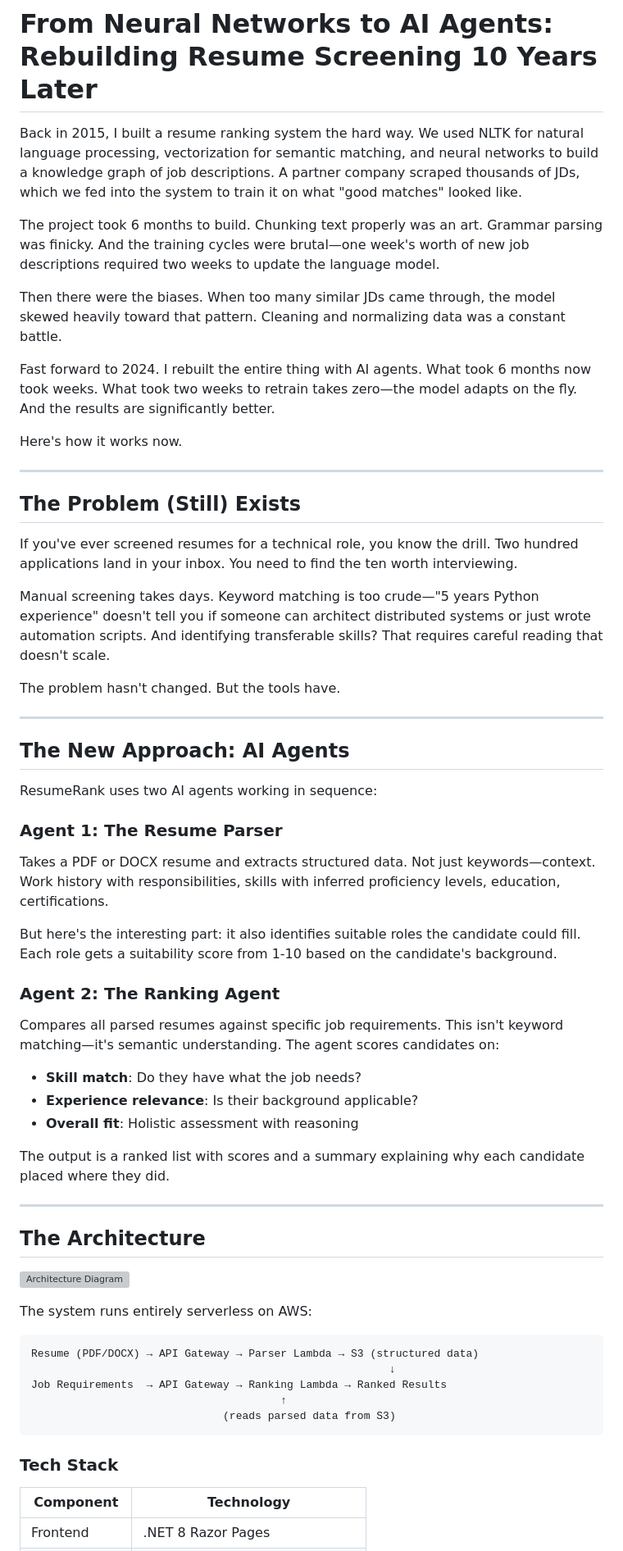
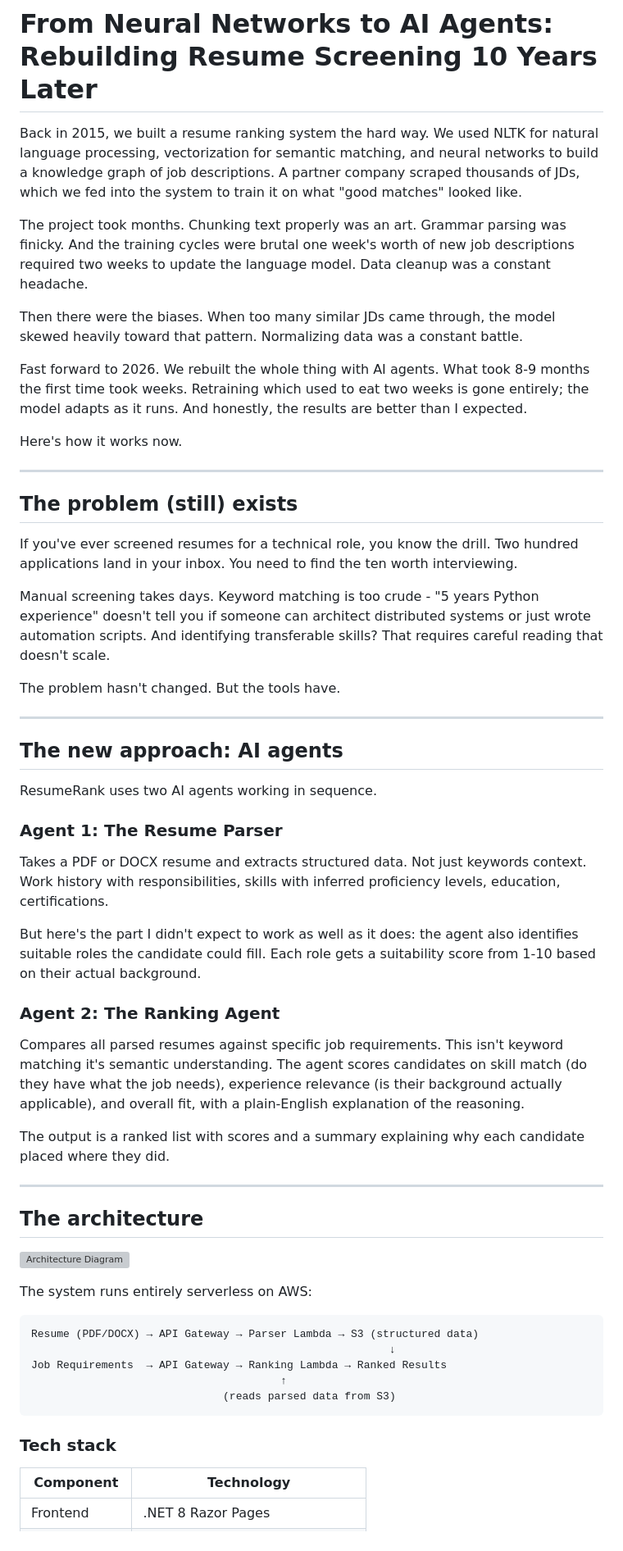
Before and after one commit to skizha/ResumeRank, a Markdown page: docs/article.md, the part around one of its changes. Shown at 82% size. Rendered like a GitHub page; grey boxes are pictures that could not be loaded.

````diff
--- a/docs/article.md
+++ b/docs/article.md
@@ -1,49 +1,46 @@
 # From Neural Networks to AI Agents: Rebuilding Resume Screening 10 Years Later
 
-Back in 2015, I built a resume ranking system the hard way. We used NLTK for natural language processing, vectorization for semantic matching, and neural networks to build a knowledge graph of job descriptions. A partner company scraped thousands of JDs, which we fed into the system to train it on what "good matches" looked like.
+Back in 2015, we built a resume ranking system the hard way. We used NLTK for natural language processing, vectorization for semantic matching, and neural networks to build a knowledge graph of job descriptions. A partner company scraped thousands of JDs, which we fed into the system to train it on what "good matches" looked like.
 
-The project took 6 months to build. Chunking text properly was an art. Grammar parsing was finicky. And the training cycles were brutal—one week's worth of new job descriptions required two weeks to update the language model.
+The project took months. Chunking text properly was an art. Grammar parsing was finicky. And the training cycles were brutal one week's worth of new job descriptions required two weeks to update the language model. Data cleanup was a constant headache.
 
-Then there were the biases. When too many similar JDs came through, the model skewed heavily toward that pattern. Cleaning and normalizing data was a constant battle.
+Then there were the biases. When too many similar JDs came through, the model skewed heavily toward that pattern. Normalizing data was a constant battle.
 
-Fast forward to 2024. I rebuilt the entire thing with AI agents. What took 6 months now took weeks. What took two weeks to retrain takes zero—the model adapts on the fly. And the results are significantly better.
+Fast forward to 2026. We rebuilt the whole thing with AI agents. What took 8-9 months the first time took weeks. Retraining which used to eat two weeks is gone entirely; the model adapts as it runs. And honestly, the results are better than I expected.
 
 Here's how it works now.
 
 ---
 
-## The Problem (Still) Exists
+## The problem (still) exists
 
 If you've ever screened resumes for a technical role, you know the drill. Two hundred applications land in your inbox. You need to find the ten worth interviewing.
 
-Manual screening takes days. Keyword matching is too crude—"5 years Python experience" doesn't tell you if someone can architect distributed systems or just wrote automation scripts. And identifying transferable skills? That requires careful reading that doesn't scale.
+Manual screening takes days. Keyword matching is too crude - "5 years Python experience" doesn't tell you if someone can architect distributed systems or just wrote automation scripts. And identifying transferable skills? That requires careful reading that doesn't scale.
 
 The problem hasn't changed. But the tools have.
 
 ---
 
-## The New Approach: AI Agents
+## The new approach: AI agents
 
-ResumeRank uses two AI agents working in sequence:
+ResumeRank uses two AI agents working in sequence.
 
 ### Agent 1: The Resume Parser
 
-Takes a PDF or DOCX resume and extracts structured data. Not just keywords—context. Work history with responsibilities, skills with inferred proficiency levels, education, certifications.
+Takes a PDF or DOCX resume and extracts structured data. Not just keywords context. Work history with responsibilities, skills with inferred proficiency levels, education, certifications.
 
-But here's the interesting part: it also identifies suitable roles the candidate could fill. Each role gets a suitability score from 1-10 based on the candidate's background.
+But here's the part I didn't expect to work as well as it does: the agent also identifies suitable roles the candidate could fill. Each role gets a suitability score from 1-10 based on their actual background.
 
 ### Agent 2: The Ranking Agent
 
-Compares all parsed resumes against specific job requirements. This isn't keyword matching—it's semantic understanding. The agent scores candidates on:
-- **Skill match**: Do they have what the job needs?
-- **Experience relevance**: Is their background applicable?
-- **Overall fit**: Holistic assessment with reasoning
+Compares all parsed resumes against specific job requirements. This isn't keyword matching it's semantic understanding. The agent scores candidates on skill match (do they have what the job needs), experience relevance (is their background actually applicable), and overall fit, with a plain-English explanation of the reasoning.
 
 The output is a ranked list with scores and a summary explaining why each candidate placed where they did.
 
 ---
 
-## The Architecture
+## The architecture
 
 ![Architecture Diagram](architecture-diagram.svg)
 
@@ -57,7 +54,7 @@ Job Requirements  → API Gateway → Ranking Lambda → Ranked Results
                               (reads parsed data from S3)
 ```
 
-### Tech Stack
+### Tech stack
 
 | Component | Technology |
 |-----------|------------|
````
Also changed, not shown: other parts of docs/article.md (+27 -33 lines).
